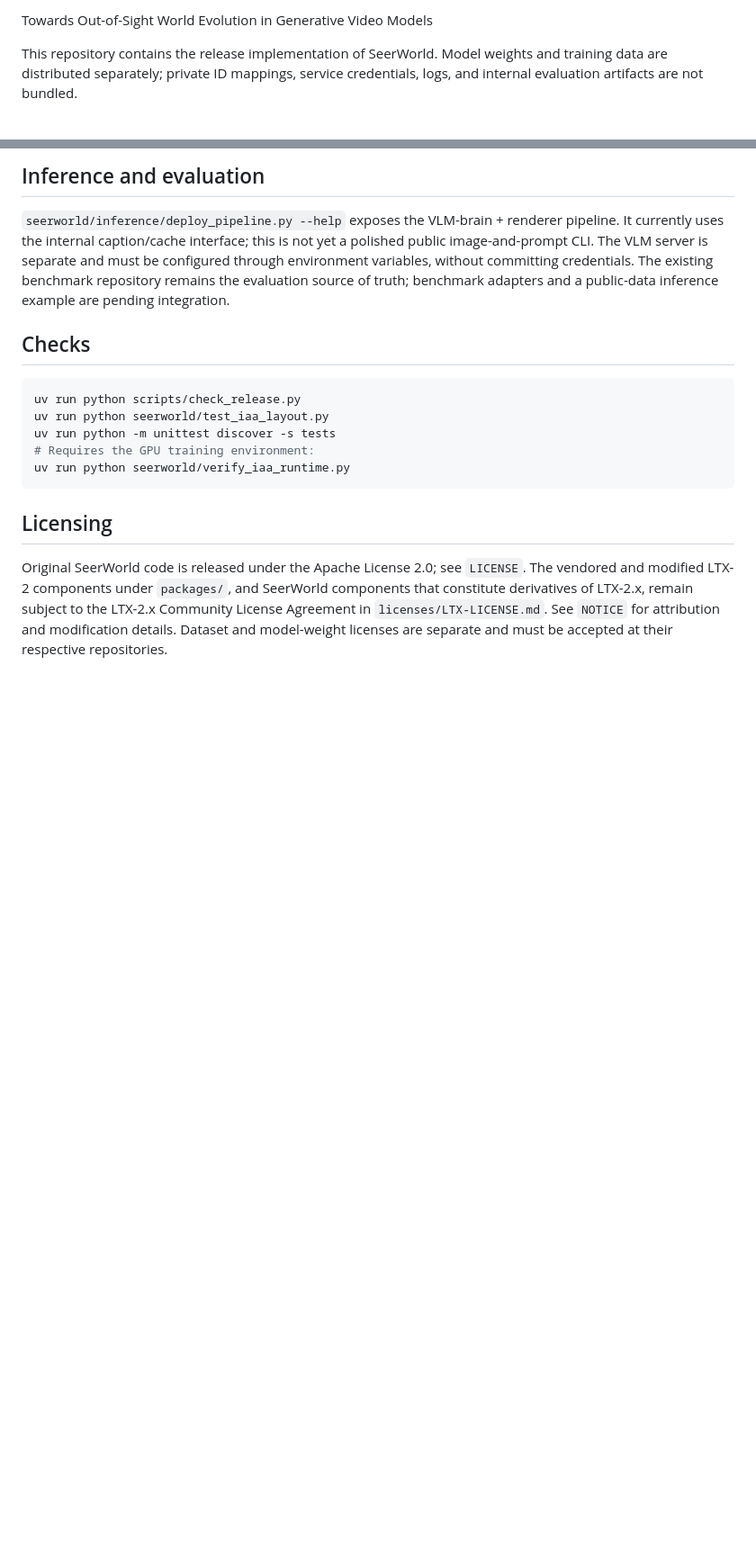
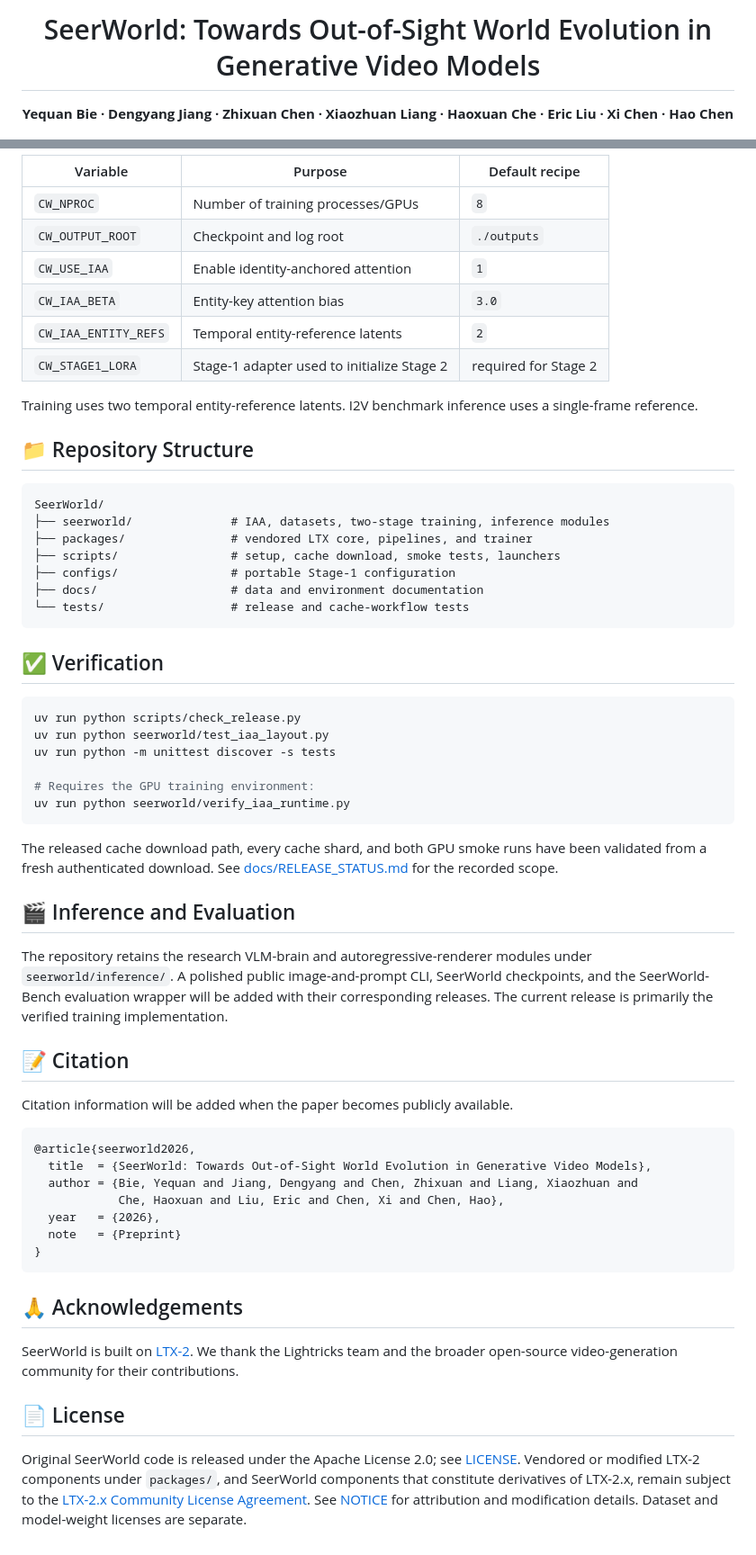
Before and after one commit to Tommy-Bie/EvoWorld, a Markdown page: README.md, 2 parts joined by grey strips. Shown at 90% size. Drawn GitHub-style; blank space fills up the shorter version.

````diff
--- a/README.md
+++ b/README.md
@@ -2,7 +2,5 @@
 
-Towards Out-of-Sight World Evolution in Generative Video Models
+# SeerWorld: Towards Out-of-Sight World Evolution in Generative Video Models
 
-This repository contains the release implementation of SeerWorld. Model
-weights and training data are distributed separately; private ID mappings,
-service credentials, logs, and internal evaluation artifacts are not bundled.
+**Yequan Bie · Dengyang Jiang · Zhixuan Chen · Xiaozhuan Liang · Haoxuan Che · Eric Liu · Xi Chen · Hao Chen**
 
@@ -120,28 +172,76 @@ validation is disabled in this portable configuration.
 
-## Inference and evaluation
+| Variable | Purpose | Default recipe |
+| --- | --- | --- |
+| `CW_NPROC` | Number of training processes/GPUs | `8` |
+| `CW_OUTPUT_ROOT` | Checkpoint and log root | `./outputs` |
+| `CW_USE_IAA` | Enable identity-anchored attention | `1` |
+| `CW_IAA_BETA` | Entity-key attention bias | `3.0` |
+| `CW_IAA_ENTITY_REFS` | Temporal entity-reference latents | `2` |
+| `CW_STAGE1_LORA` | Stage-1 adapter used to initialize Stage 2 | required for Stage 2 |
 
-`seerworld/inference/deploy_pipeline.py --help` exposes the VLM-brain + renderer
-pipeline. It currently uses the internal caption/cache interface; this is not
-yet a polished public image-and-prompt CLI. The VLM server is separate and must
-be configured through environment variables, without committing credentials.
-The existing benchmark repository remains the evaluation source of truth;
-benchmark adapters and a public-data inference example are pending integration.
+Training uses two temporal entity-reference latents. I2V benchmark inference
+uses a single-frame reference.
 
-## Checks
+## 📁 Repository Structure
+
+```text
+SeerWorld/
+├── seerworld/              # IAA, datasets, two-stage training, inference modules
+├── packages/               # vendored LTX core, pipelines, and trainer
+├── scripts/                # setup, cache download, smoke tests, launchers
+├── configs/                # portable Stage-1 configuration
+├── docs/                   # data and environment documentation
+└── tests/                  # release and cache-workflow tests
+```
+
+## ✅ Verification
 
 ```bash
 uv run python scripts/check_release.py
 uv run python seerworld/test_iaa_layout.py
 uv run python -m unittest discover -s tests
+
 # Requires the GPU training environment:
 uv run python seerworld/verify_iaa_runtime.py
 ```
 
-## Licensing
+The released cache download path, every cache shard, and both GPU smoke runs
+have been validated from a fresh authenticated download. See
+[docs/RELEASE_STATUS.md](docs/RELEASE_STATUS.md) for the recorded scope.
+
+## 🎬 Inference and Evaluation
+
+The repository retains the research VLM-brain and autoregressive-renderer
+modules under `seerworld/inference/`. A polished public image-and-prompt CLI,
+SeerWorld checkpoints, and the SeerWorld-Bench evaluation wrapper will be added
+with their corresponding releases. The current release is primarily the
+verified training implementation.
+
+## 📝 Citation
+
+Citation information will be added when the paper becomes publicly available.
+
+```bibtex
+@article{seerworld2026,
+  title  = {SeerWorld: Towards Out-of-Sight World Evolution in Generative Video Models},
+  author = {Bie, Yequan and Jiang, Dengyang and Chen, Zhixuan and Liang, Xiaozhuan and
+            Che, Haoxuan and Liu, Eric and Chen, Xi and Chen, Hao},
+  year   = {2026},
+  note   = {Preprint}
+}
+```
+
+## 🙏 Acknowledgements
+
+SeerWorld is built on [LTX-2](https://github.com/Lightricks/LTX-2). We thank
+the Lightricks team and the broader open-source video-generation community for
+their contributions.
+
+## 📄 License
 
 Original SeerWorld code is released under the Apache License 2.0; see
-`LICENSE`. The vendored and modified LTX-2 components under `packages/`, and
-SeerWorld components that constitute derivatives of LTX-2.x, remain subject to
-the LTX-2.x Community License Agreement in `licenses/LTX-LICENSE.md`. See
-`NOTICE` for attribution and modification details. Dataset and model-weight
-licenses are separate and must be accepted at their respective repositories.
+[LICENSE](LICENSE). Vendored or modified LTX-2 components under `packages/`,
+and SeerWorld components that constitute derivatives of LTX-2.x, remain
+subject to the [LTX-2.x Community License Agreement](licenses/LTX-LICENSE.md).
+See [NOTICE](NOTICE) for attribution and modification details. Dataset and
+model-weight licenses are separate.
````
Also changed, not shown: other parts of README.md (+112 -58 lines), assets/data-statistics.png (added), assets/pipeline.png (added).
